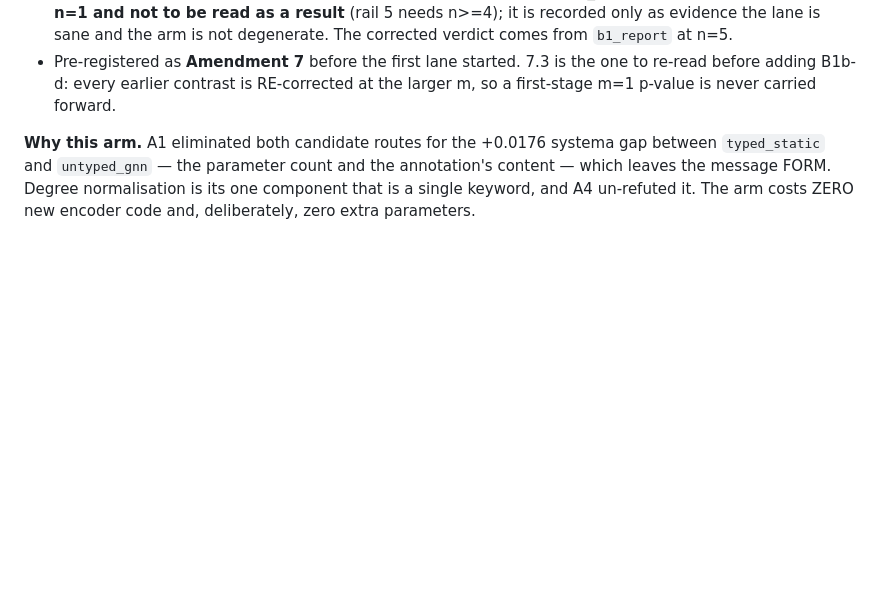
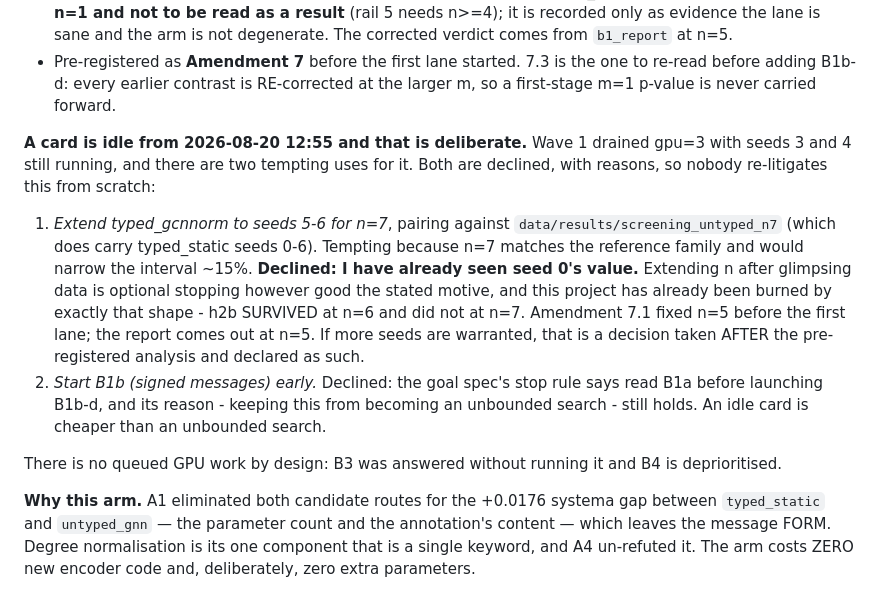
Before and after one commit to Vijayavallabh/tcell-causal-ppi, a Markdown page: session-handoff.md, the part around the change. Drawn GitHub-style; blank space fills up the shorter version.

Commit message:
Log why the idle card stays idle: optional stopping, and the stop rule
Wave 1 drained gpu=3 with two lanes still running. Two uses were available and both are
declined in writing so the question is not re-opened from scratch.

Extending typed_gcnnorm to n=7 would match the reference family and narrow the interval
about 15%, and the lanes to pair against do exist in screening_untyped_n7. But I have
already seen seed 0's value, so extending n now is optional stopping whatever the stated
motive - and this project has been burned by that exact shape before, with h2b surviving
at n=6 and not at n=7. Amendment 7.1 fixed n=5 before the first lane ran.

Starting B1b early is declined because the stop rule says read B1a first, and its reason
still holds. An idle card is cheaper than an unbounded search.

```diff
--- a/session-handoff.md
+++ b/session-handoff.md
@@ -23,6 +23,23 @@ preflight skipped it; the T400 is CUDA index 4, not 3, and nvidia-smi ordering i
 - Pre-registered as **Amendment 7** before the first lane started. 7.3 is the one to re-read before
   adding B1b-d: every earlier contrast is RE-corrected at the larger m, so a first-stage m=1 p-value is
   never carried forward.
+
+**A card is idle from 2026-08-20 12:55 and that is deliberate.** Wave 1 drained gpu=3 with seeds 3 and
+4 still running, and there are two tempting uses for it. Both are declined, with reasons, so nobody
+re-litigates this from scratch:
+
+1. *Extend typed_gcnnorm to seeds 5-6 for n=7*, pairing against `data/results/screening_untyped_n7`
+   (which does carry typed_static seeds 0-6). Tempting because n=7 matches the reference family and
+   would narrow the interval ~15%. **Declined: I have already seen seed 0's value.** Extending n after
+   glimpsing data is optional stopping however good the stated motive, and this project has already been
+   burned by exactly that shape - h2b SURVIVED at n=6 and did not at n=7. Amendment 7.1 fixed n=5 before
+   the first lane; the report comes out at n=5. If more seeds are warranted, that is a decision taken
+   AFTER the pre-registered analysis and declared as such.
+2. *Start B1b (signed messages) early.* Declined: the goal spec's stop rule says read B1a before
+   launching B1b-d, and its reason - keeping this from becoming an unbounded search - still holds. An
+   idle card is cheaper than an unbounded search.
+
+There is no queued GPU work by design: B3 was answered without running it and B4 is deprioritised.
 
 **Why this arm.** A1 eliminated both candidate routes for the +0.0176 systema gap between `typed_static`
 and `untyped_gnn` — the parameter count and the annotation's content — which leaves the message FORM.
```
